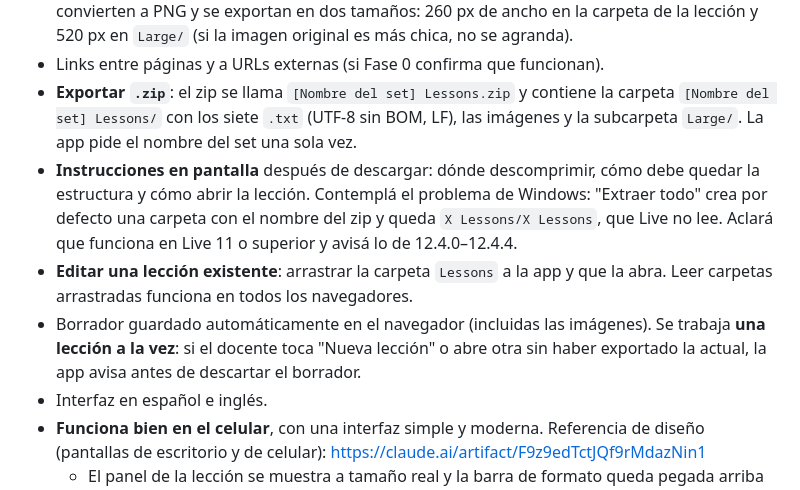
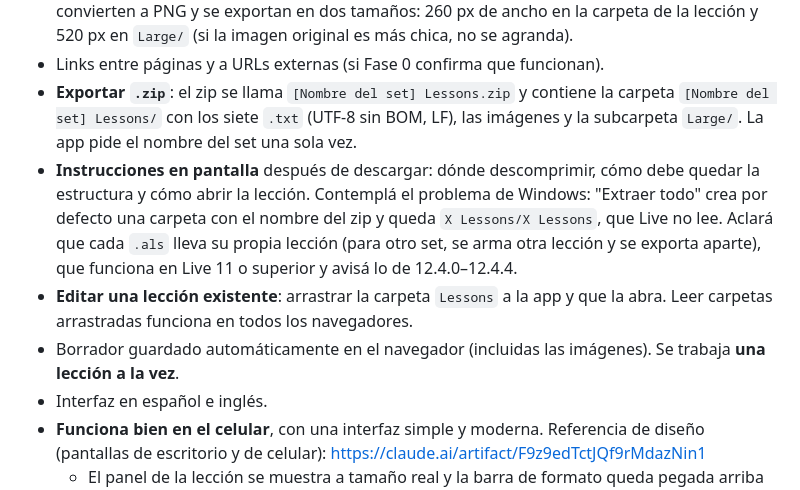
Before and after one commit to nickomz/dfx-live-lessons, a Markdown page: docs/BRIEF.md, the part around the change. Rendered like a GitHub page.

Commit message:
Brief: se aclara al exportar que cada .als lleva su lección
Saca el aviso antes de descartar un borrador y, en su lugar, las
instrucciones de exportación aclaran que cada set lleva su propia
lección.

Co-Authored-By: Claude Opus 5.5 <noreply@anthropic.com>

```diff
--- a/docs/BRIEF.md
+++ b/docs/BRIEF.md
@@ -53,9 +53,9 @@ Lo más funcional posible sin complejizar la app.
 - Imágenes por arrastrar, elegir archivo o pegar (Cmd/Ctrl+V, clave para capturas de Ableton). Se convierten a PNG y se exportan en dos tamaños: 260 px de ancho en la carpeta de la lección y 520 px en `Large/` (si la imagen original es más chica, no se agranda).
 - Links entre páginas y a URLs externas (si Fase 0 confirma que funcionan).
 - **Exportar `.zip`**: el zip se llama `[Nombre del set] Lessons.zip` y contiene la carpeta `[Nombre del set] Lessons/` con los siete `.txt` (UTF-8 sin BOM, LF), las imágenes y la subcarpeta `Large/`. La app pide el nombre del set una sola vez.
-- **Instrucciones en pantalla** después de descargar: dónde descomprimir, cómo debe quedar la estructura y cómo abrir la lección. Contemplá el problema de Windows: "Extraer todo" crea por defecto una carpeta con el nombre del zip y queda `X Lessons/X Lessons`, que Live no lee. Aclará que funciona en Live 11 o superior y avisá lo de 12.4.0–12.4.4.
+- **Instrucciones en pantalla** después de descargar: dónde descomprimir, cómo debe quedar la estructura y cómo abrir la lección. Contemplá el problema de Windows: "Extraer todo" crea por defecto una carpeta con el nombre del zip y queda `X Lessons/X Lessons`, que Live no lee. Aclará que cada `.als` lleva su propia lección (para otro set, se arma otra lección y se exporta aparte), que funciona en Live 11 o superior y avisá lo de 12.4.0–12.4.4.
 - **Editar una lección existente**: arrastrar la carpeta `Lessons` a la app y que la abra. Leer carpetas arrastradas funciona en todos los navegadores.
-- Borrador guardado automáticamente en el navegador (incluidas las imágenes). Se trabaja **una lección a la vez**: si el docente toca "Nueva lección" o abre otra sin haber exportado la actual, la app avisa antes de descartar el borrador.
+- Borrador guardado automáticamente en el navegador (incluidas las imágenes). Se trabaja **una lección a la vez**.
 - Interfaz en español e inglés.
 - **Funciona bien en el celular**, con una interfaz simple y moderna. Referencia de diseño (pantallas de escritorio y de celular): https://claude.ai/artifact/F9z9edTctJQf9rMdazNin1
   - El panel de la lección se muestra a tamaño real y la barra de formato queda pegada arriba del teclado, con botones de al menos 44 px.
```
